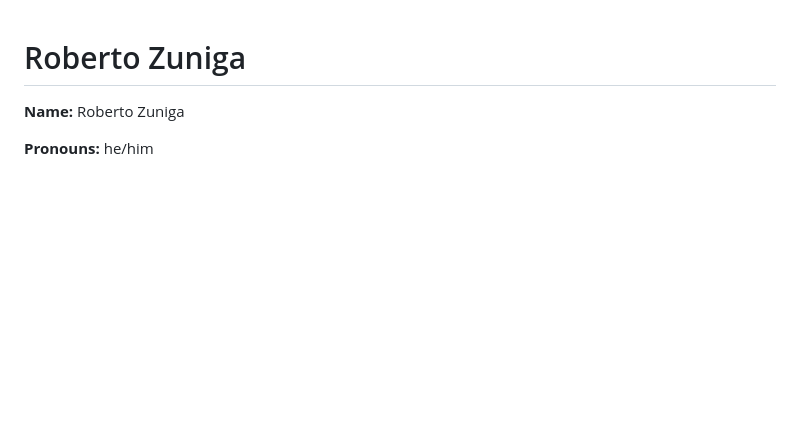
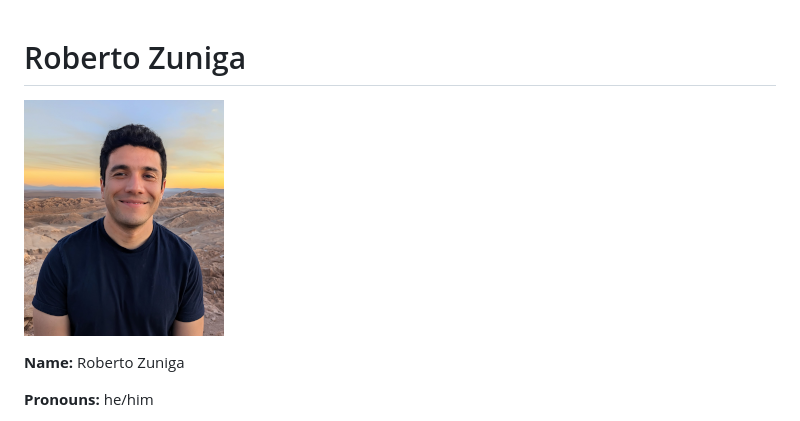
Before and after one commit to advanced-computing/course-materials, a Markdown page: people/roberto.md, the part around the change. GitHub-like rendering; pictures changed too: img/roberto.png (added); blank space fills up the shorter version.

Commit message:
added roberto's profile pic

```diff
--- a/people/roberto.md
+++ b/people/roberto.md
@@ -1,4 +1,6 @@
 # Roberto Zuniga
+
+![Roberto](/img/roberto.png)
 
 **Name:** Roberto Zuniga
 
```
